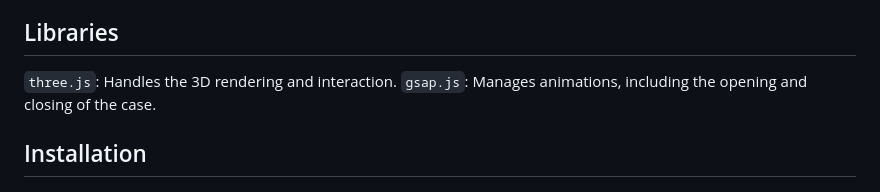
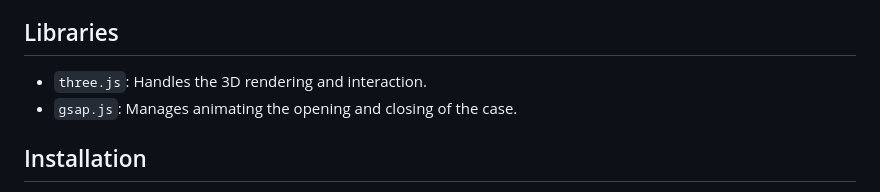
Before and after one commit to florian-rieder/macintosh-se, a Markdown page: README.md, the part around the change. GitHub-like rendering.

```diff
--- a/README.md
+++ b/README.md
@@ -33,8 +33,8 @@ Initially, I planned to remove the markers from the texture using Blender. Howev
 An additional challenge arose after these post-processing steps when the file sizes for each model ballooned to around 20MB, which I consider too large. Despite my efforts, I have not yet found a way to reduce the file size further.
 
 ## Libraries
-`three.js`: Handles the 3D rendering and interaction.
-`gsap.js`: Manages animations, including the opening and closing of the case.
+- `three.js`: Handles the 3D rendering and interaction.
+- `gsap.js`: Manages animating the opening and closing of the case.
 
 ## Installation
 Setting up the development environment for this static website is straightforward. It can be done using Visual Studio Code or its open-source alternative, [VSCodium](https://vscodium.com/) with the [Live Server (Five Server)](https://open-vsx.org/extension/glenn2223/live-sass) plugin.
```
